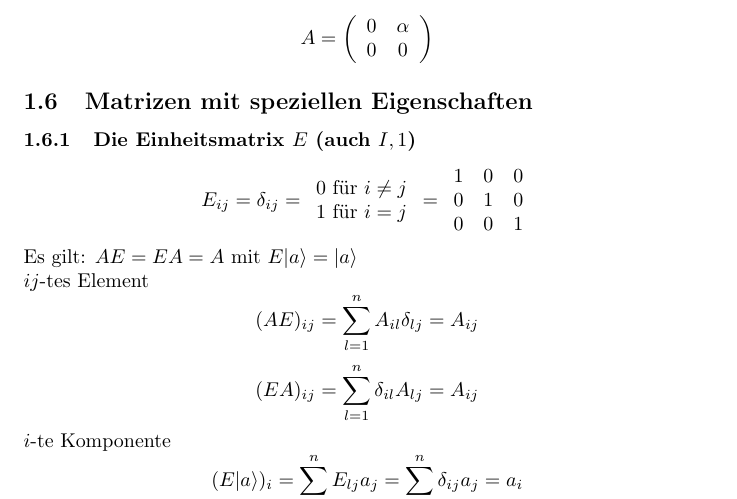
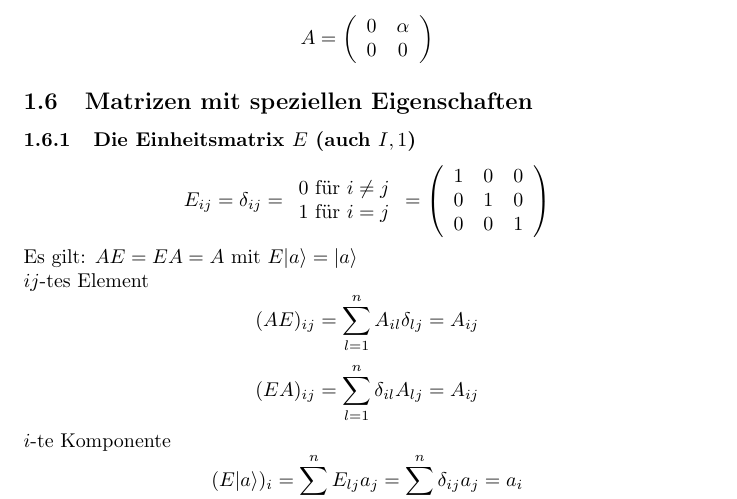
Before and after one commit to BlasserBube/Chemie-B.Sc, a LaTeX document (2.Semester/Mathe II/Vorlesungen/Mathe II.tex): part of page 11 of 12, cut so that both start at the same text. Compiled offline with pdfLaTeX.

Commit message:
Matrizenklammer
Gottlos übersehen

```diff
--- a/2.Semester/Mathe II/Vorlesungen/Mathe II.tex
+++ b/2.Semester/Mathe II/Vorlesungen/Mathe II.tex
@@ -527,9 +527,9 @@ Beispiel: Aus $A^2$ folgt nicht $A = 0$!
 \begin{equation*}
     E_{ij}=\delta_{ij}=\begin{array}{c}
         0 \text{ für } i \neq j\\1 \text{ für } i=j
-    \end{array} = \begin{array}{c c c}
+    \end{array} = \left(\begin{array}{c c c}
         1&0&0\\0&1&0\\0&0&1
-    \end{array}
+    \end{array}\right)
 \end{equation*}
 Es gilt: $AE = EA = A$ mit $E|a\rangle = |a\rangle$\\
 $ij$-tes Element
```
Also changed, not shown: 2.Semester/Mathe II/Vorlesungen/Mathe II.pdf, 2 other files.
